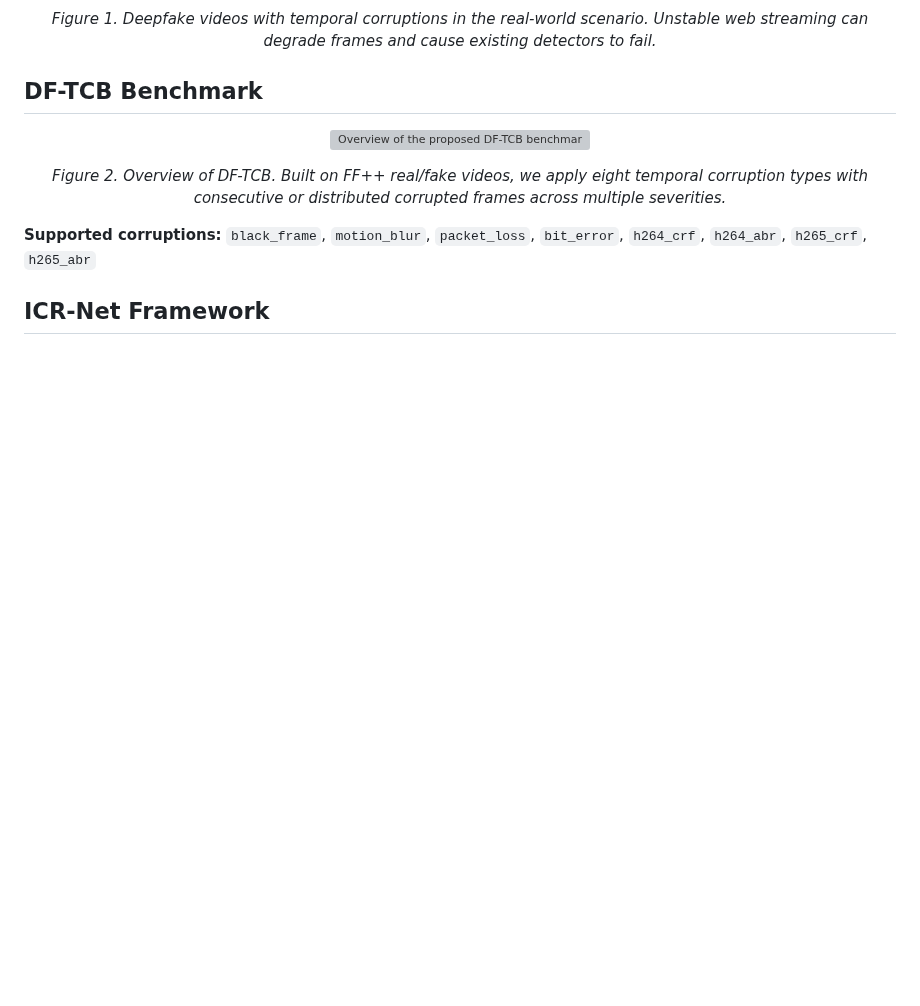
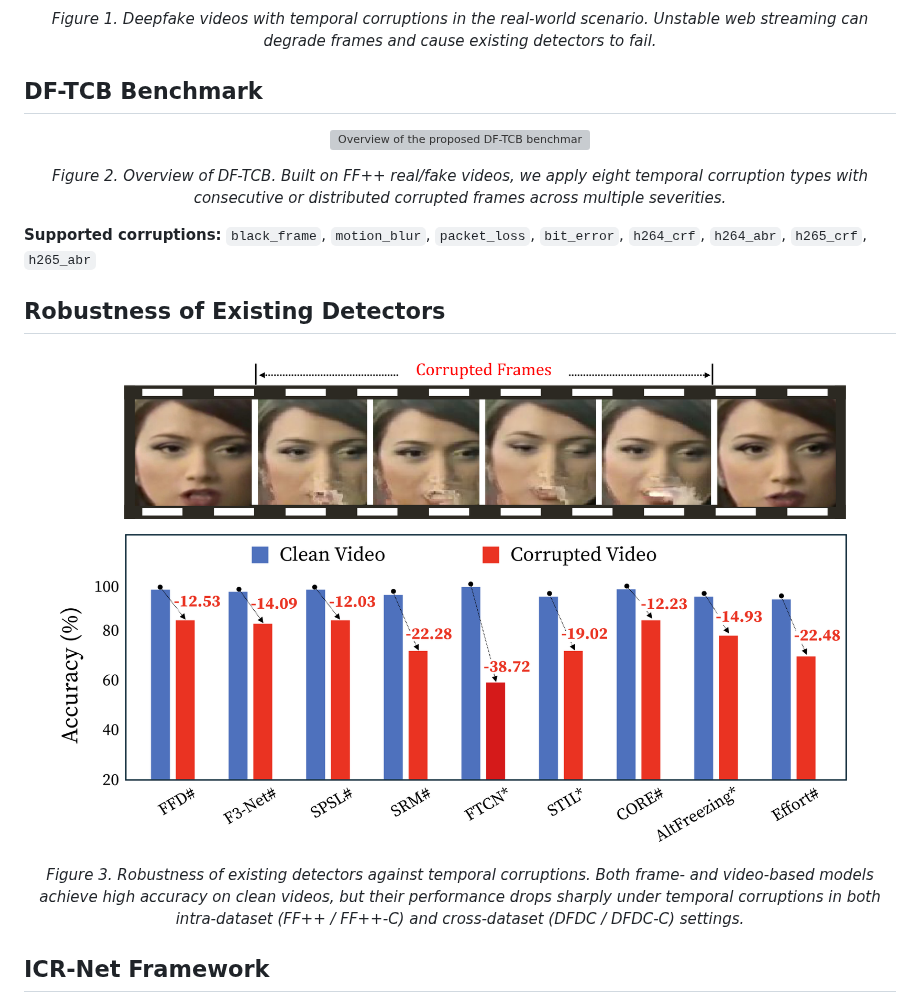
Before and after one commit to Ckck12/ICR-Net, a Markdown page: README.md, the part around one of its changes. Rendered like a GitHub page; pictures changed too: assets/figure4_detector_robustness.png (added); blank space fills up the shorter version; grey boxes are pictures that could not be loaded.

Commit message:
Add detector robustness figure and HTML result tables to README
Replace the motivation-only figure4 slot with the existing-detector
robustness plot, and render Table 1/2 as HTML instead of images.

```diff
--- a/README.md
+++ b/README.md
@@ -42,6 +42,13 @@ This yields corruption-invariant, class-separable features and strong cross-data
 
 **Supported corruptions:** `black_frame`, `motion_blur`, `packet_loss`, `bit_error`, `h264_crf`, `h264_abr`, `h265_crf`, `h265_abr`
 
+## Robustness of Existing Detectors
+
+<p align="center">
+  <img src="assets/figure4_detector_robustness.png" alt="Robustness of existing deepfake detectors against temporal corruptions" width="96%">
+</p>
+<p align="center"><em>Figure 3. Robustness of existing detectors against temporal corruptions. Both frame- and video-based models achieve high accuracy on clean videos, but their performance drops sharply under temporal corruptions in both intra-dataset (FF++ / FF++-C) and cross-dataset (DFDC / DFDC-C) settings.</em></p>
+
 ## ICR-Net Framework
 
 <p align="center">
```
Also changed, not shown: other parts of README.md (+70 -0 lines).
